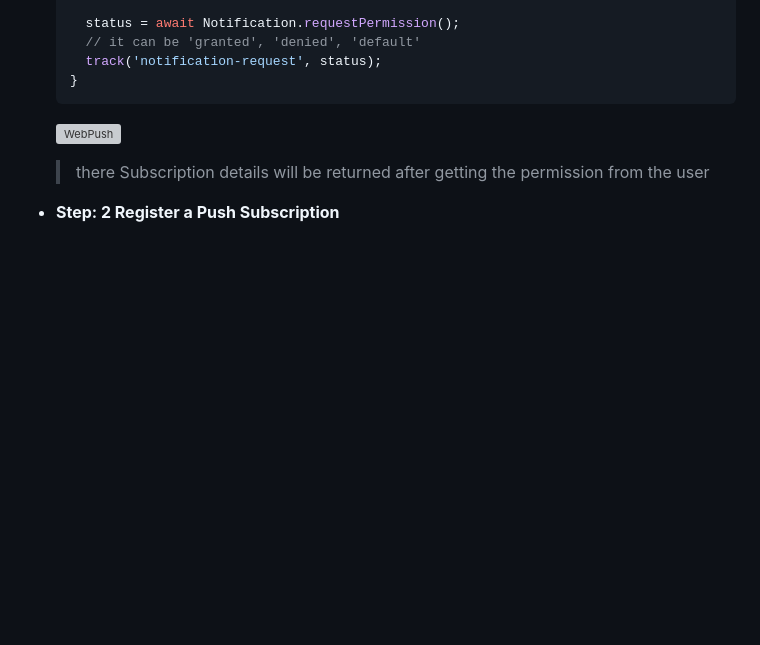
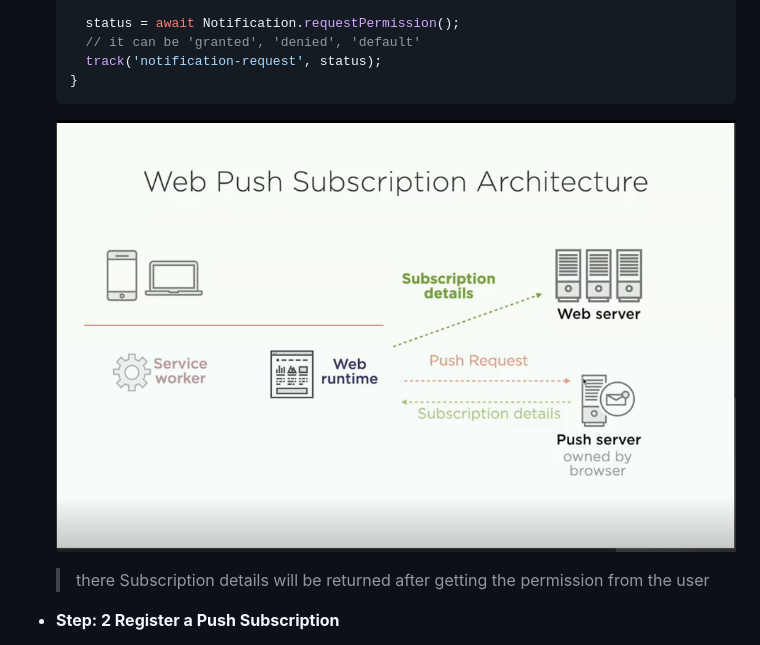
Before and after one commit to tidalu/Browser, a Markdown page: javascript-background/main.md, the part around one of its changes. Rendered like a GitHub page; blank space fills up the shorter version; grey boxes are pictures that could not be loaded.

````diff
--- a/javascript-background/main.md
+++ b/javascript-background/main.md
@@ -609,7 +609,7 @@ window.addEventListener('DOMContentLoad', (event) => {
   }
   ```
 
-  ![WebPush](/images/wp.png)
+  ![WebPush](/javascript-background/images/wp.png)
 
   > there Subscription details will be returned after getting the permission from the user
 
````
Also changed, not shown: other parts of javascript-background/main.md (+1 -1 lines).
